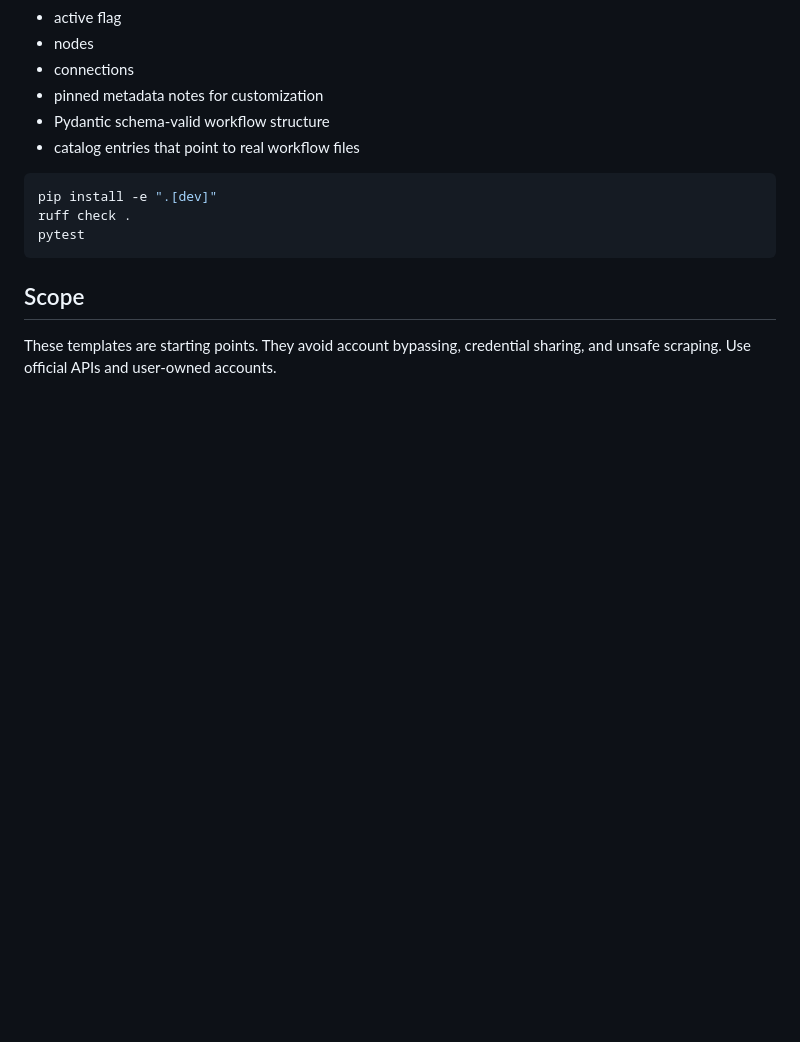
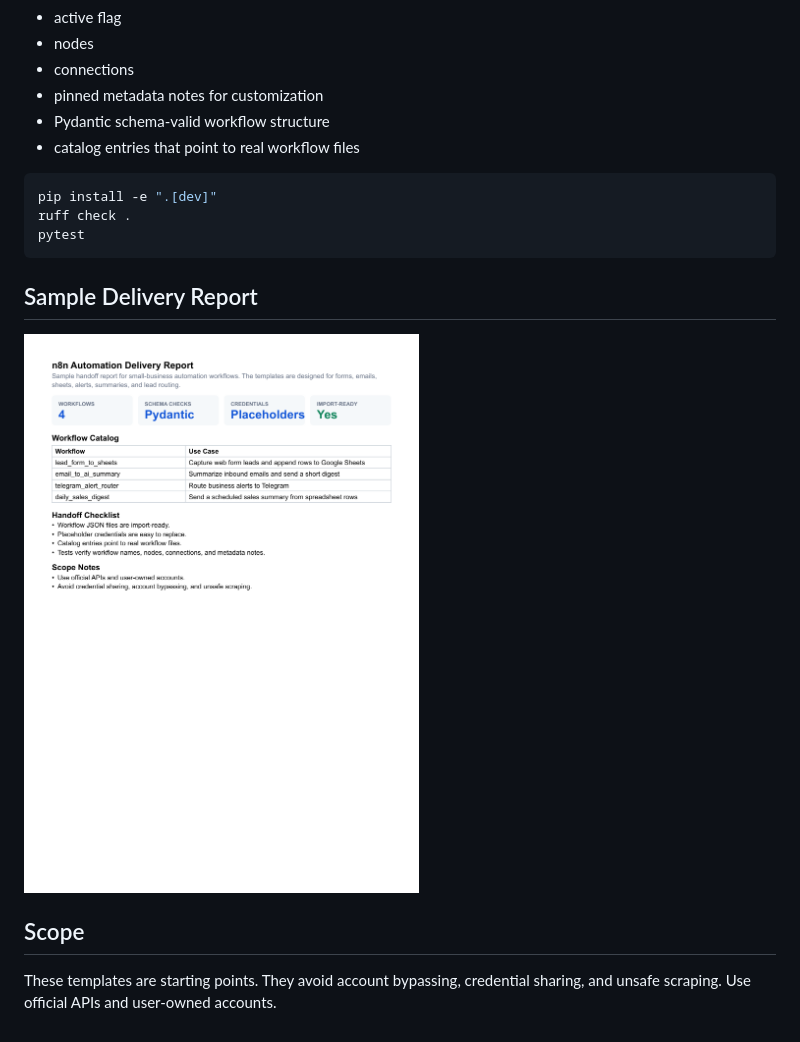
Before and after one commit to emirhuseynrmx/n8n-business-automation-workflows, a Markdown page: README.md, the part around the change. GitHub-like rendering; pictures changed too: docs/assets/sample-n8n-report-preview.png (added); blank space fills up the shorter version.

Commit message:
Add sample workflow delivery report preview

````diff
--- a/README.md
+++ b/README.md
@@ -43,6 +43,10 @@ ruff check .
 pytest
 ```
 
+## Sample Delivery Report
+
+![Sample n8n workflow delivery report](docs/assets/sample-n8n-report-preview.png)
+
 ## Scope
 
 These templates are starting points. They avoid account bypassing, credential sharing, and unsafe scraping. Use official APIs and user-owned accounts.
````
Also changed, not shown: 2 other files.
